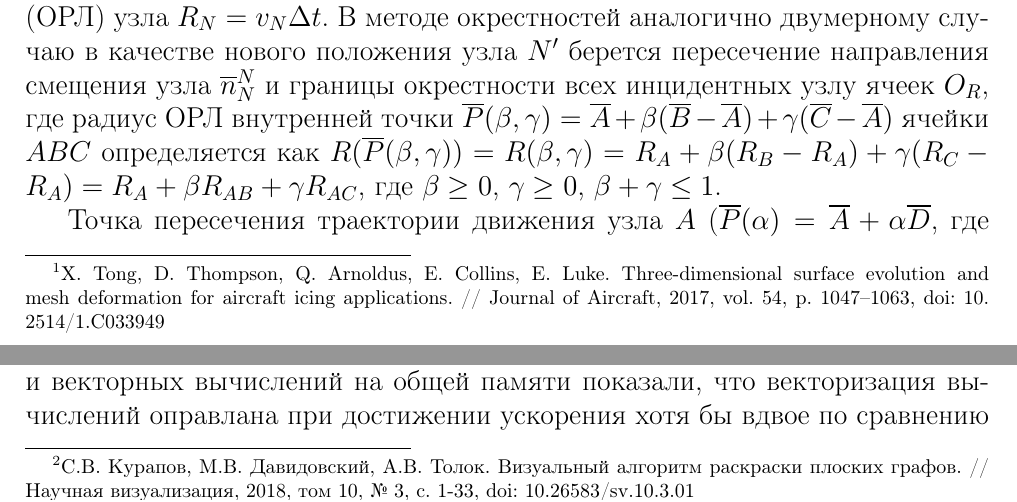
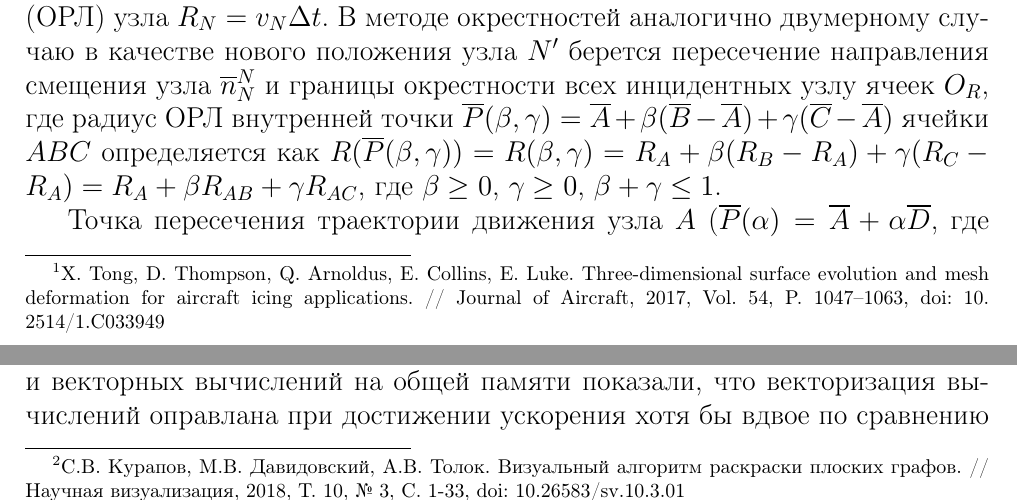
Before and after one commit to r-aax/phd, a LaTeX document (text/text_autoreferat.tex): two parts of pages 15 and 28 of 47, joined at a grey line, cut so that both start at the same text. Compiled offline with pdfLaTeX.

Commit message:
footnotes format

```diff
--- a/text/text_autoreferat.tex
+++ b/text/text_autoreferat.tex
@@ -924,7 +924,7 @@ P_{a \times b \times c}^t =
 Рассматривается два подхода к устранению конфликтов.
 В качестве первого подхода рассматривается использование директивы \texttt{\#pragma omp atomic} при доступе к элементам данных, по которым возможно возникновение конфликтов.
 В качестве второго подхода рассматривается реберная раскраска дуального графа расчетной сетки, с помощью которой множество ребер разбивается на подмножества без конфликтов.
-Приводятся алгоритмы реберной раскраски дуального графа поверхностной неструктурированной расчетной сетки в 5 и 4 цвета с линейной сложностью по количеству ребер, а также квадратичный алгоритм раскраски в 3 цвета, основанный на исследованиях раскрасок плоских графов\footnote[2]{С.В.~Курапов, М.В.~Давидовский, А.В.~Толок. Визуальный алгоритм раскраски плоских графов. // Научная визуализация, 2018, том~10, №~3, с.~1-33, doi:~10.26583/sv.10.3.01}.
+Приводятся алгоритмы реберной раскраски дуального графа поверхностной неструктурированной расчетной сетки в 5 и 4 цвета с линейной сложностью по количеству ребер, а также квадратичный алгоритм раскраски в 3 цвета, основанный на исследованиях раскрасок плоских графов\footnote[2]{С.В.~Курапов, М.В.~Давидовский, А.В.~Толок. Визуальный алгоритм раскраски плоских графов. // Научная визуализация, 2018, Т.~10, №~3, С.~1-33, doi:~10.26583/sv.10.3.01}.
 Численные эксперименты показали, что метод устранения конфликтов с помощью реберной раскраски дуального графа приводит к существенному ускорению расчетов на большом количестве потоков.
 
 В разделе рассматривается сравнение эффективности распараллеливания скалярных и векторных вычислений (газодинамический решатель) на общей памяти для вычислительных узлов на базы микропроцессоров Intel (Phi KNL, Skylake, Cascade Lake).
```
Also changed, not shown: text/text_autoreferat.tex (2 more changed lines).
